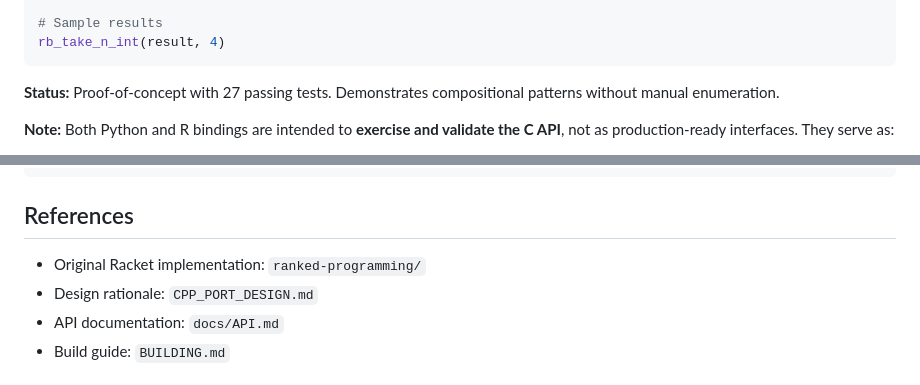
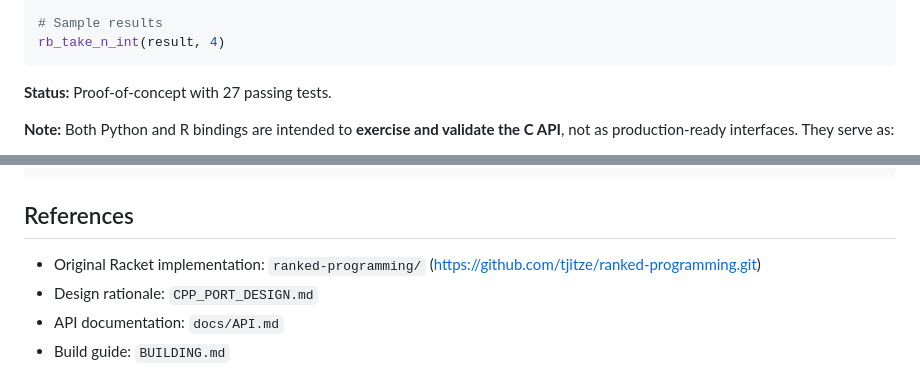
Before and after one commit to gitrdm/ranked_belief, a Markdown page: README.md, 2 parts joined by grey strips. Rendered like a GitHub page.

Commit message:
Clarify status and add link to original implementation
Updated the README to clarify the status and provide a link to the original Racket implementation.

````diff
--- a/README.md
+++ b/README.md
@@ -200,7 +200,7 @@ result <- rb_merge_apply_int(ops, function(op) {
 rb_take_n_int(result, 4)
 ```
 
-**Status:** Proof-of-concept with 27 passing tests. Demonstrates compositional patterns without manual enumeration.
+**Status:** Proof-of-concept with 27 passing tests.
 
 **Note:** Both Python and R bindings are intended to **exercise and validate the C API**, not as production-ready interfaces. They serve as:
 - Integration tests for the C API
@@ -252,7 +252,7 @@ cmake --build build-sanitizers
 
 ## References
 
-- Original Racket implementation: `ranked-programming/`
+- Original Racket implementation: `ranked-programming/` (https://github.com/tjitze/ranked-programming.git)
 - Design rationale: `CPP_PORT_DESIGN.md`
 - API documentation: `docs/API.md`
 - Build guide: `BUILDING.md`
````
